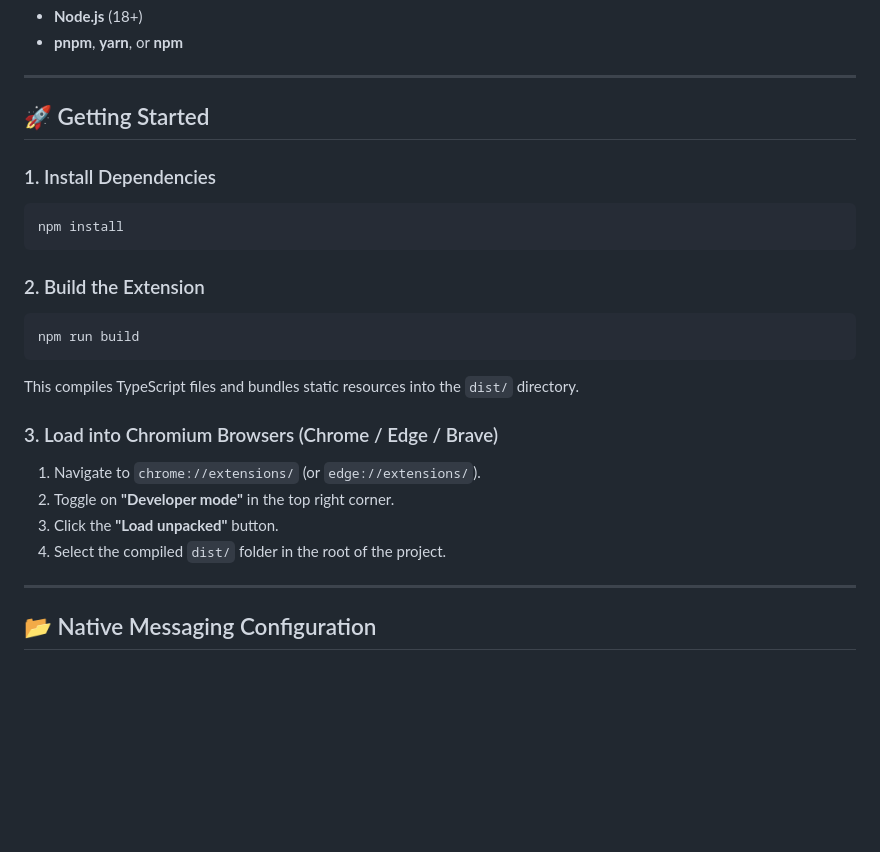
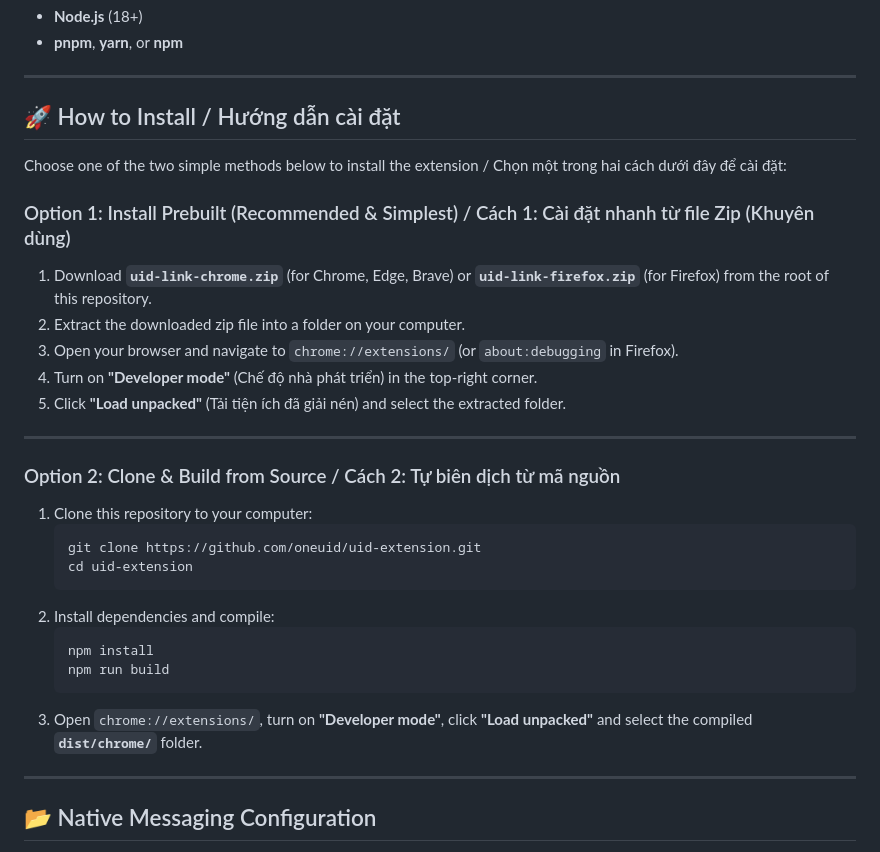
Before and after one commit to oneuid/uid-extension, a Markdown page: README.md, the part around the change. Rendered like a GitHub page; blank space fills up the shorter version.

Commit message:
docs: simplify installation guide in README to show zip extract and source compilation options

````diff
--- a/README.md
+++ b/README.md
@@ -65,24 +65,31 @@ Asserts the user's sovereign right to privacy across all web interactions:
 
 ---
 
-## 🚀 Getting Started
+## 🚀 How to Install / Hướng dẫn cài đặt
 
-### 1. Install Dependencies
-```bash
-npm install
-```
+Choose one of the two simple methods below to install the extension / Chọn một trong hai cách dưới đây để cài đặt:
 
-### 2. Build the Extension
-```bash
-npm run build
-```
-This compiles TypeScript files and bundles static resources into the `dist/` directory.
+### Option 1: Install Prebuilt (Recommended & Simplest) / Cách 1: Cài đặt nhanh từ file Zip (Khuyên dùng)
+1. Download **`uid-link-chrome.zip`** (for Chrome, Edge, Brave) or **`uid-link-firefox.zip`** (for Firefox) from the root of this repository.
+2. Extract the downloaded zip file into a folder on your computer.
+3. Open your browser and navigate to `chrome://extensions/` (or `about:debugging` in Firefox).
+4. Turn on **"Developer mode"** (Chế độ nhà phát triển) in the top-right corner.
+5. Click **"Load unpacked"** (Tải tiện ích đã giải nén) and select the extracted folder.
 
-### 3. Load into Chromium Browsers (Chrome / Edge / Brave)
-1. Navigate to `chrome://extensions/` (or `edge://extensions/`).
-2. Toggle on **"Developer mode"** in the top right corner.
-3. Click the **"Load unpacked"** button.
-4. Select the compiled `dist/` folder in the root of the project.
+---
+
+### Option 2: Clone & Build from Source / Cách 2: Tự biên dịch từ mã nguồn
+1. Clone this repository to your computer:
+   ```bash
+   git clone https://github.com/oneuid/uid-extension.git
+   cd uid-extension
+   ```
+2. Install dependencies and compile:
+   ```bash
+   npm install
+   npm run build
+   ```
+3. Open `chrome://extensions/`, turn on **"Developer mode"**, click **"Load unpacked"** and select the compiled **`dist/chrome/`** folder.
 
 ---
 
````
